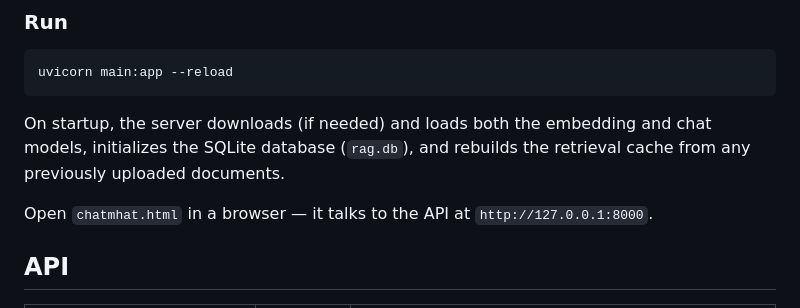
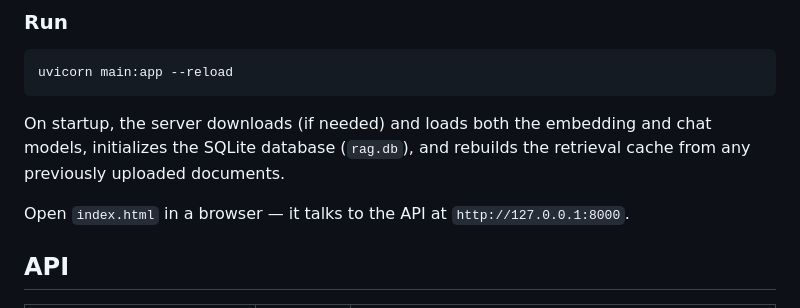
Before and after one commit to mhdamer06/ChatMHAT, a Markdown page: README.md, the part around the change. Rendered like a GitHub page.

```diff
--- a/README.md
+++ b/README.md
@@ -69,7 +69,7 @@ uvicorn main:app --reload
 
 On startup, the server downloads (if needed) and loads both the embedding and chat models, initializes the SQLite database (`rag.db`), and rebuilds the retrieval cache from any previously uploaded documents.
 
-Open `chatmhat.html` in a browser — it talks to the API at `http://127.0.0.1:8000`.
+Open `index.html` in a browser — it talks to the API at `http://127.0.0.1:8000`.
 
 ## API
 
```
